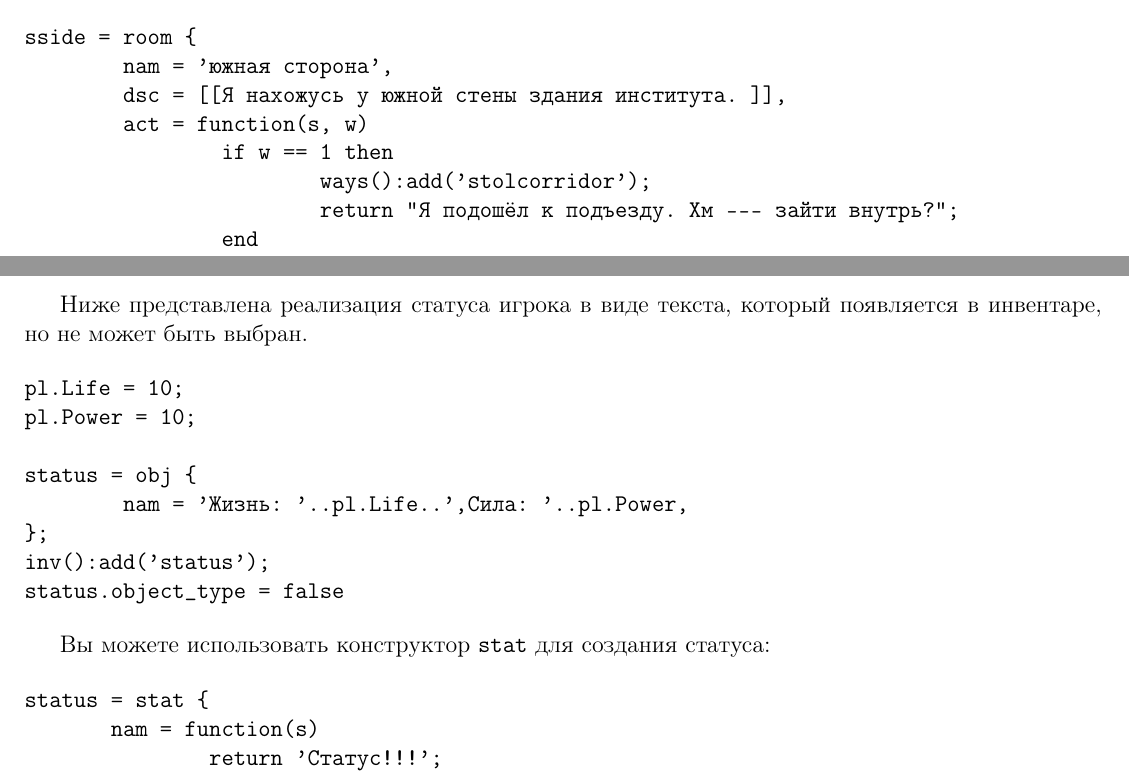
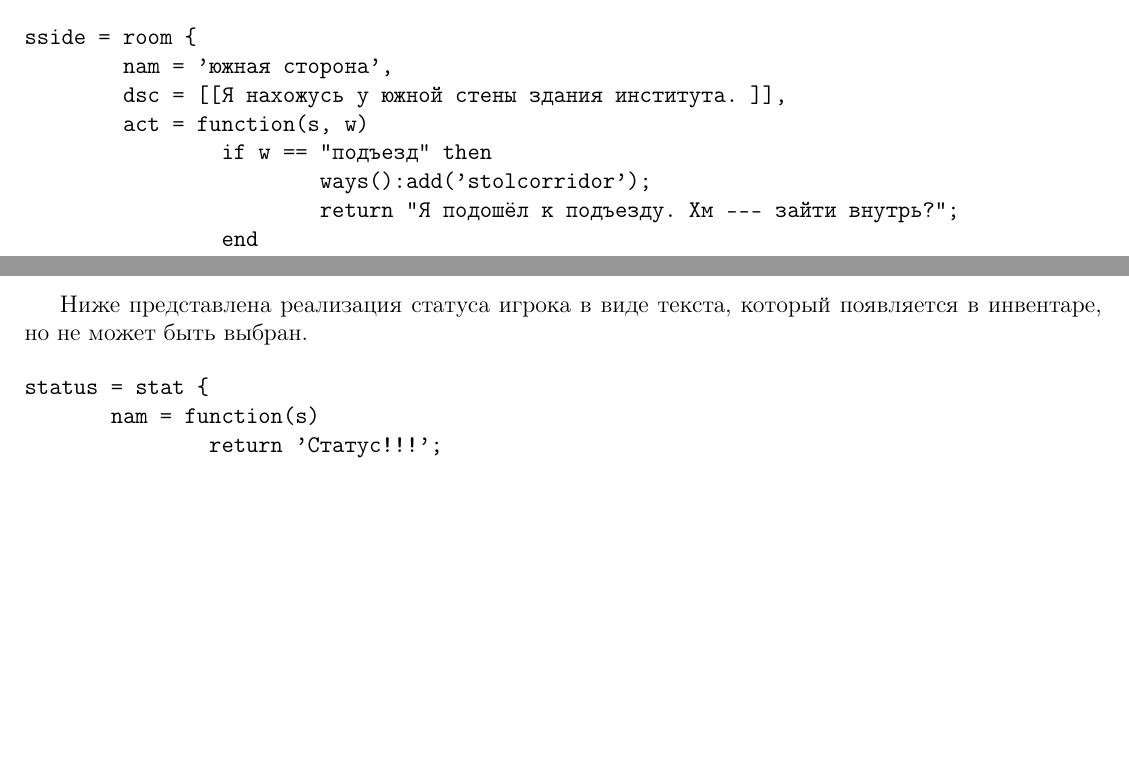
Before and after one commit to instead-hub/instead, a LaTeX document (doc/manual.tex): two parts of pages 7 and 21 of 28, joined at a grey line, cut so that both start at the same text, the shorter picture padded with empty space. Compiled offline with pdfLaTeX.

Commit message:
And a couple of others...
git-svn-id: svn+ssh://svn.code.sf.net/p/instead/code/trunk@1165 2984d56d-8eb5-48f3-9f87-270ec957a5b2

```diff
--- a/doc/manual.tex
+++ b/doc/manual.tex
@@ -233,7 +233,7 @@ sside = room {
         nam = 'южная сторона',
         dsc = [[Я нахожусь у южной стены здания института. ]],
         act = function(s, w)
-                if w == 1 then
+                if w == "подъезд" then
                         ways():add('stolcorridor');
                         return "Я подошёл к подъезду. Хм --- зайти внутрь?";
                 end
@@ -1020,20 +1020,7 @@ main = room {
 \subsection{Статус}
 Ниже представлена реализация статуса игрока в виде текста, который появляется в инвентаре, но не может быть выбран.
 
-\begin{verbatim}
-pl.Life = 10;
-pl.Power = 10;
-
-status = obj {
-        nam = 'Жизнь: '..pl.Life..',Сила: '..pl.Power,
-};
-inv():add('status');
-status.object_type = false
-\end{verbatim}
-
 \index{Статус}
-Вы можете использовать конструктор \verb/stat/ для создания статуса:
-
 \begin{verbatim}
 status = stat {
        nam = function(s)
```
